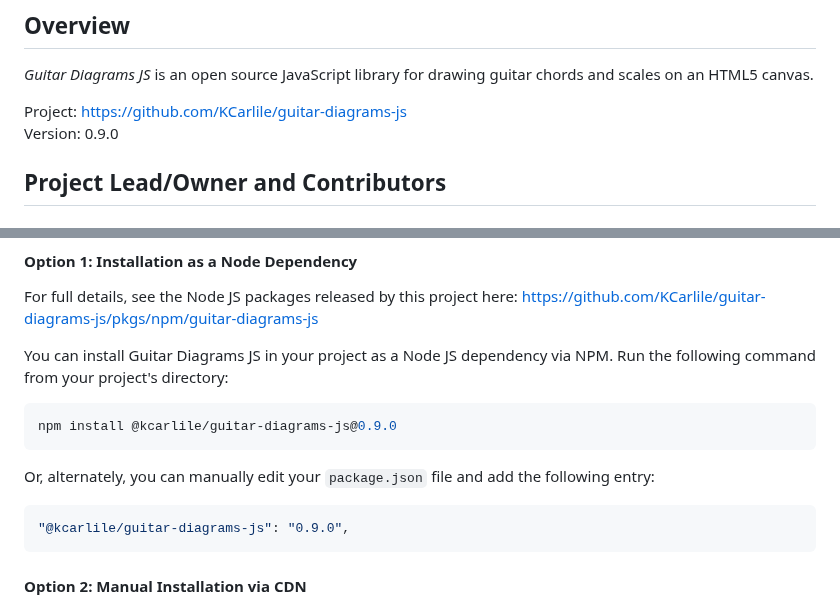
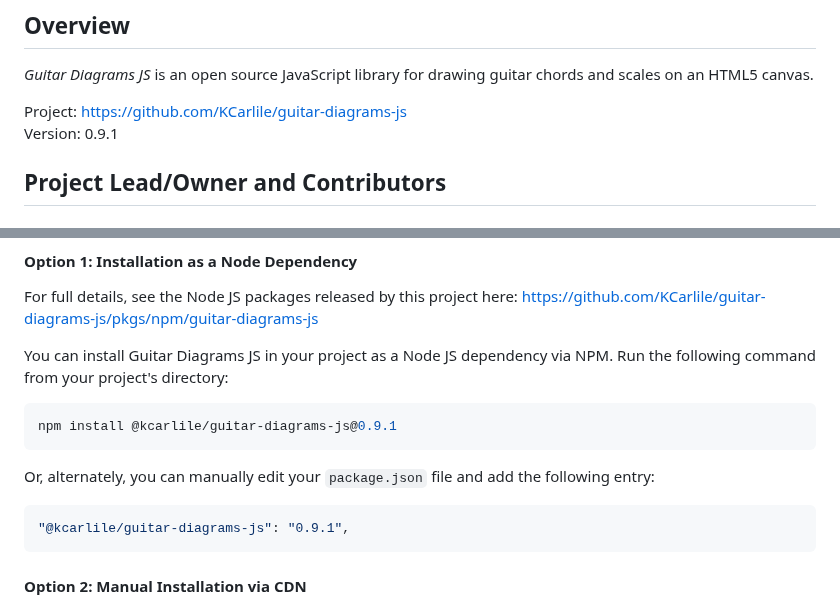
Before and after one commit to KCarlile/guitar-diagrams-js, a Markdown page: README.md, 2 parts joined by grey strips. GitHub-like rendering.

Commit message:
Updating version in README.md

````diff
--- a/README.md
+++ b/README.md
@@ -17,7 +17,7 @@
 _Guitar Diagrams JS_ is an open source JavaScript library for drawing guitar chords and scales on an HTML5 canvas.
 
 Project: <https://github.com/KCarlile/guitar-diagrams-js>\
-Version: 0.9.0
+Version: 0.9.1
 
 ## Project Lead/Owner and Contributors
 
@@ -60,13 +60,13 @@ For full details, see the Node JS packages released by this project here: <https
 You can install Guitar Diagrams JS in your project as a Node JS dependency via NPM. Run the following command from your project's directory:
 
 ```bash
-npm install @kcarlile/guitar-diagrams-js@0.9.0
+npm install @kcarlile/guitar-diagrams-js@0.9.1
 ```
 
 Or, alternately, you can manually edit your `package.json` file and add the following entry:
 
 ```json
-"@kcarlile/guitar-diagrams-js": "0.9.0",
+"@kcarlile/guitar-diagrams-js": "0.9.1",
 ```
 
 #### Option 2: Manual Installation via CDN
````
